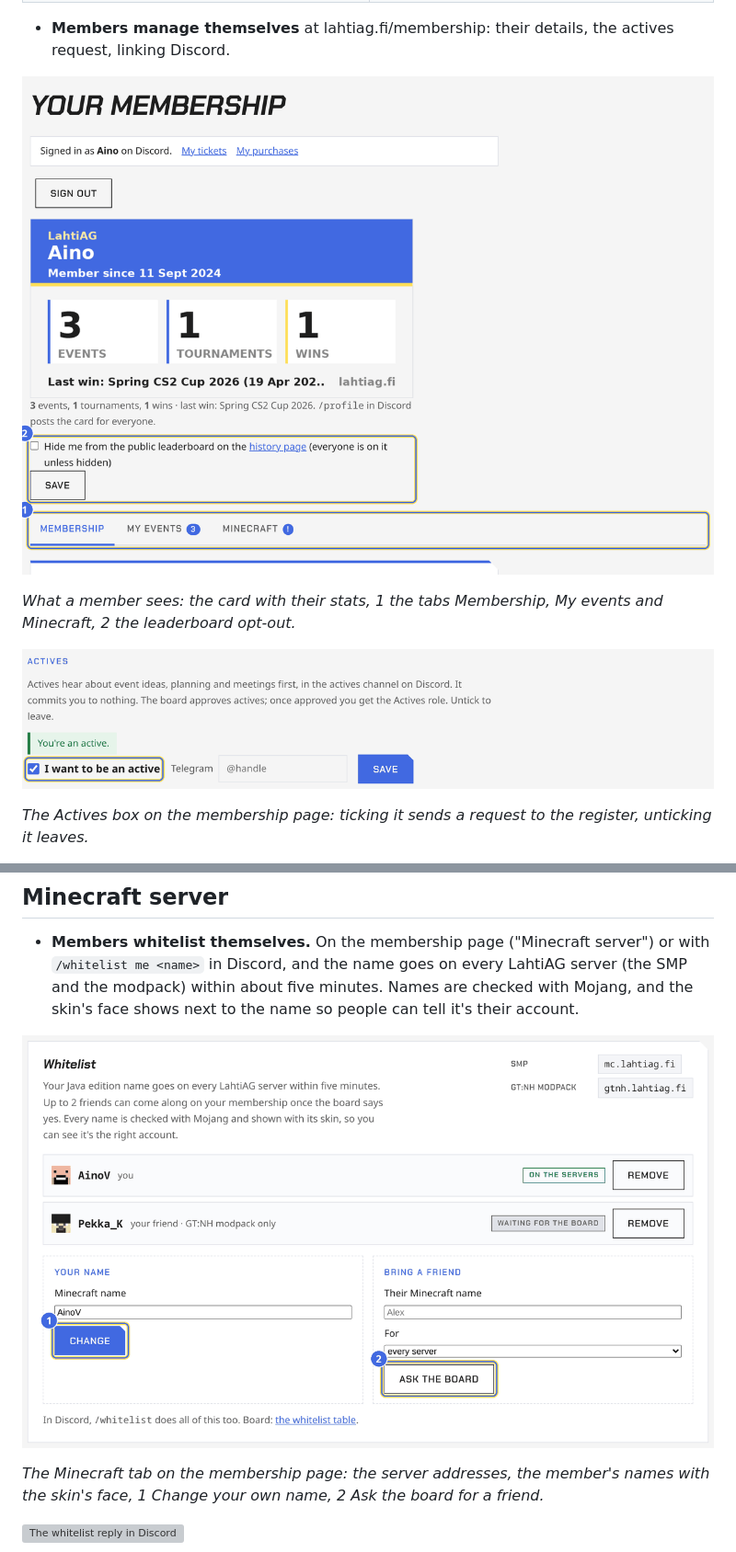
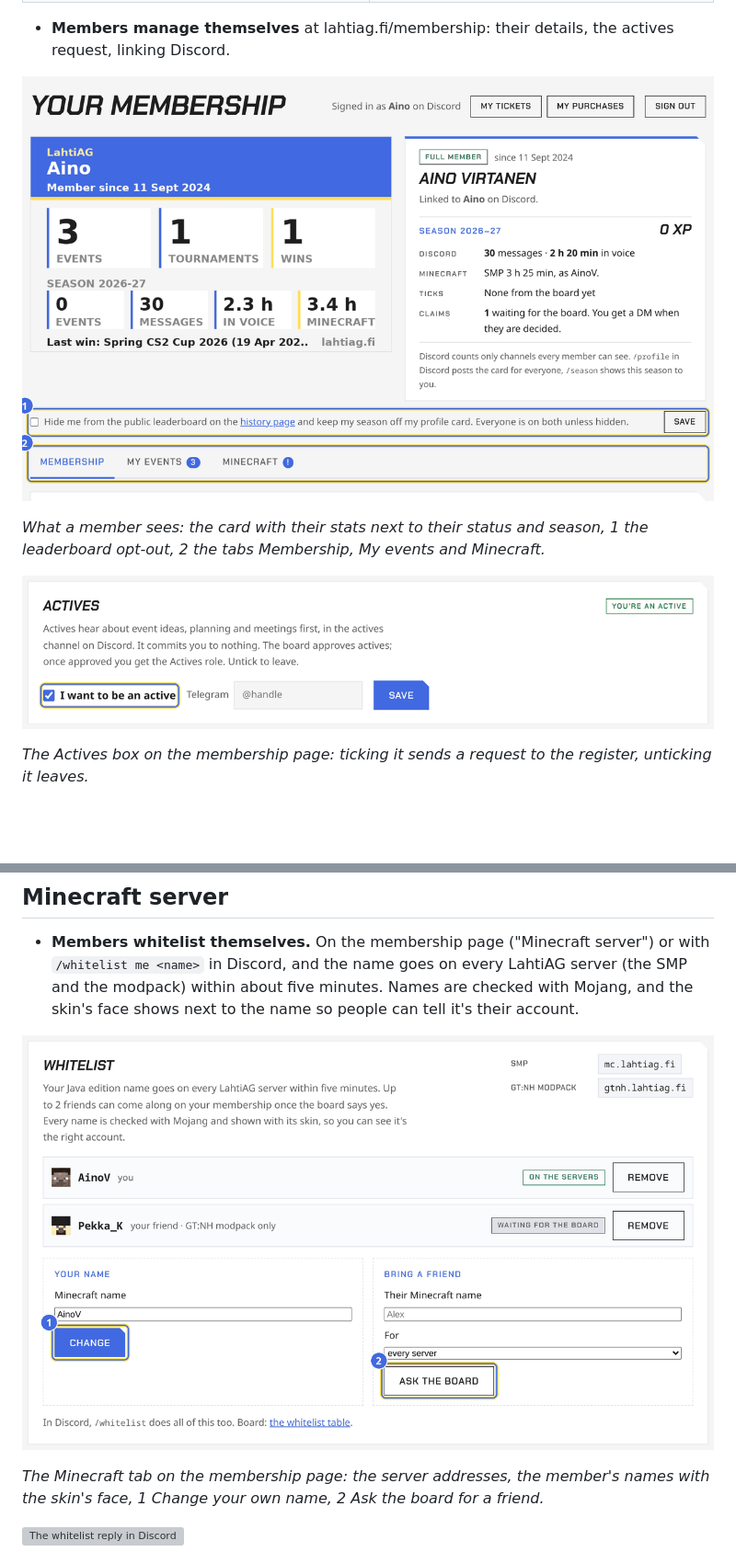
Before and after one commit to Valtterios/lahtiag-site, a Markdown page: docs/BOARD-GUIDE.md, 2 parts joined by grey strips. Shown at 92% size. GitHub-like rendering; pictures changed too: docs/images/site/membership-actives.png, docs/images/site/membership-minecraft.png, docs/images/site/membership-top.png; blank space fills up the shorter version; grey boxes are pictures that could not be loaded.

```diff
--- a/docs/BOARD-GUIDE.md
+++ b/docs/BOARD-GUIDE.md
@@ -102,7 +102,7 @@ the bottom right lets you view a page as a member or a visitor would.
 
 ![The membership page](images/site/membership-top.png)
 
-*What a member sees: the card with their stats, 1 the tabs Membership, My events and Minecraft, 2 the leaderboard opt-out.*
+*What a member sees: the card with their stats next to their status and season, 1 the leaderboard opt-out, 2 the tabs Membership, My events and Minecraft.*
 
 ![Actives on the membership page](images/site/membership-actives.png)
 
```
Also changed, not shown: 6 other files.
